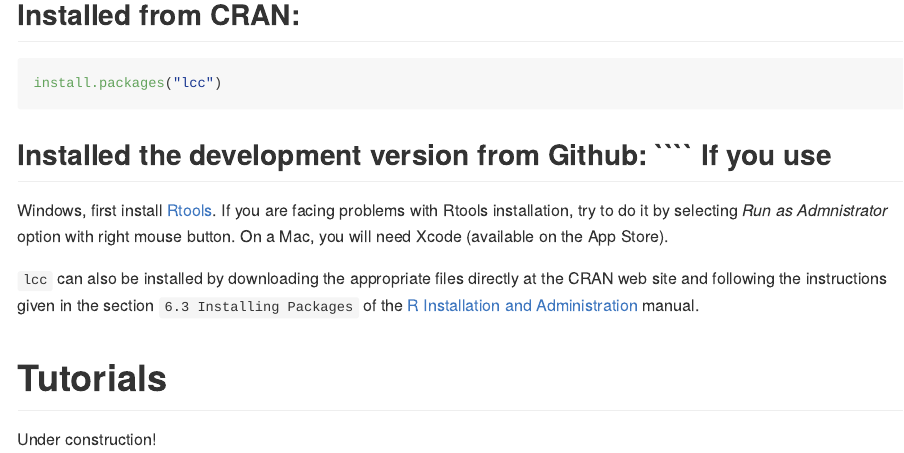
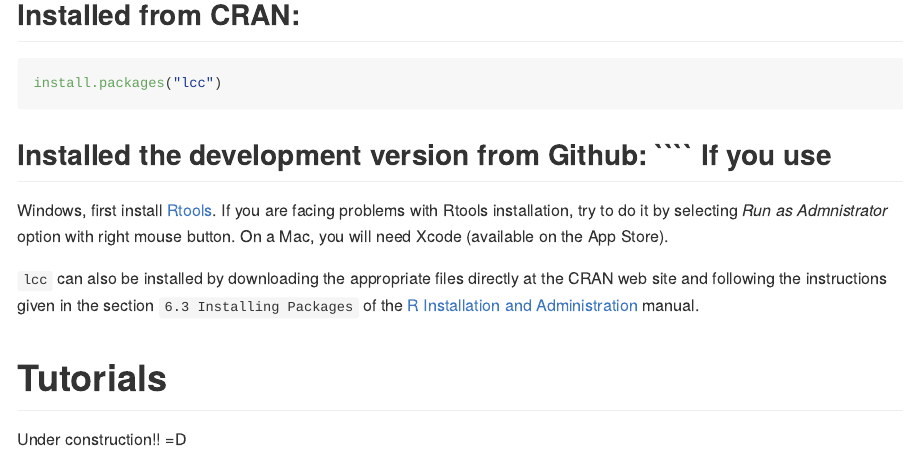
Before and after one commit to Prof-ThiagoOliveira/lcc, an R Markdown document (README.Rmd): the page in a window 1100 px wide, from 760 px down. Rendered offline with R 4.5, knitr and Pandoc, with nearby package versions; badge pictures from the web are left out.

Commit message:
markdown_update

```diff
--- a/README.Rmd
+++ b/README.Rmd
@@ -85,4 +85,4 @@ manual.
 
 # Tutorials
 
-Under construction!
+Under construction!! =D
```
Also changed, not shown: README.html (added), README.md.
